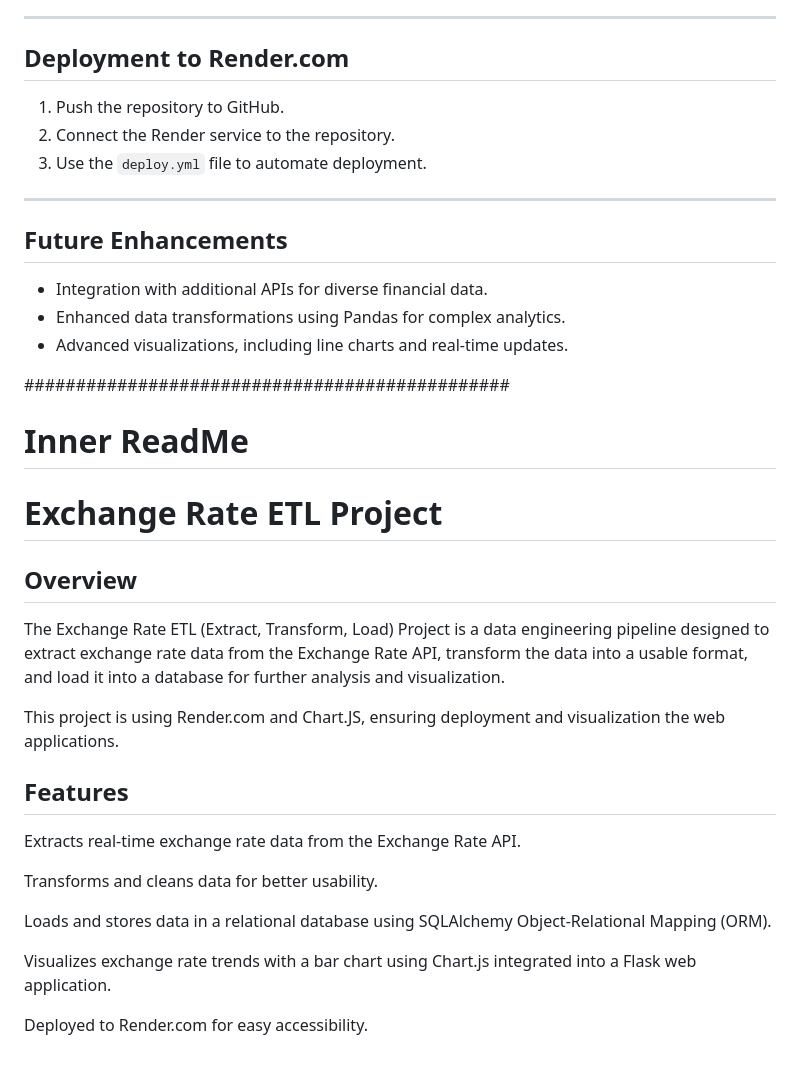
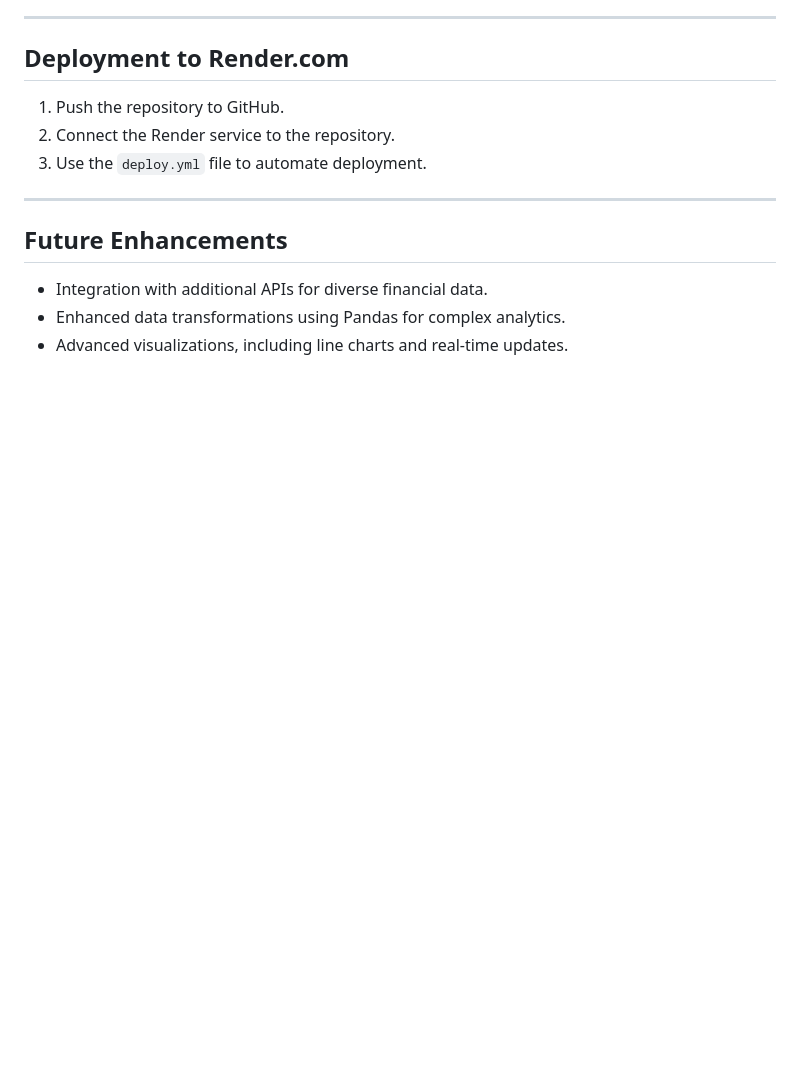
Before and after one commit to HestC/exchange_rate_etl, a Markdown page: exchange_rate_etl/README.md, the part around the change. Rendered like a GitHub page; blank space fills up the shorter version.

```diff
--- a/exchange_rate_etl/README.md
+++ b/exchange_rate_etl/README.md
@@ -146,67 +146,3 @@ exchange_rate_etl/
 - Integration with additional APIs for diverse financial data.
 - Enhanced data transformations using Pandas for complex analytics.
 - Advanced visualizations, including line charts and real-time updates.
-
-
-
-
-
-
-
-
-
-
-
-
-
-
-
-
-
-
-
-
-
-
-
-
-
-
-
-
-
-
-
-
-
-
-
-
-
-
-
-###############################################
-
-# Inner ReadMe
-
-# Exchange Rate ETL Project
-
-## Overview
-
-The Exchange Rate ETL (Extract, Transform, Load) Project is a data engineering pipeline designed to extract exchange rate data from the Exchange Rate API, transform the data into a usable format, and load it into a database for further analysis and visualization.
-
-This project is using Render.com and Chart.JS, ensuring deployment and visualization the web applications.
-
-
-
-## Features
-
-Extracts real-time exchange rate data from the Exchange Rate API.
-
-Transforms and cleans data for better usability.
-
-Loads and stores data in a relational database using SQLAlchemy Object-Relational Mapping (ORM).
-
-Visualizes exchange rate trends with a bar chart using Chart.js integrated into a Flask web application.
-
-Deployed to Render.com for easy accessibility.
```
